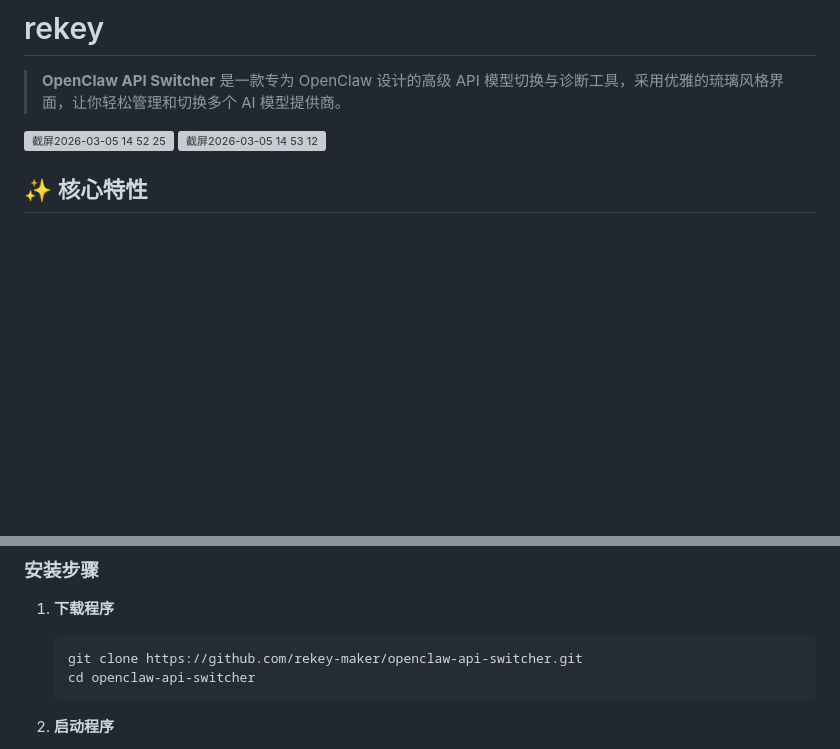
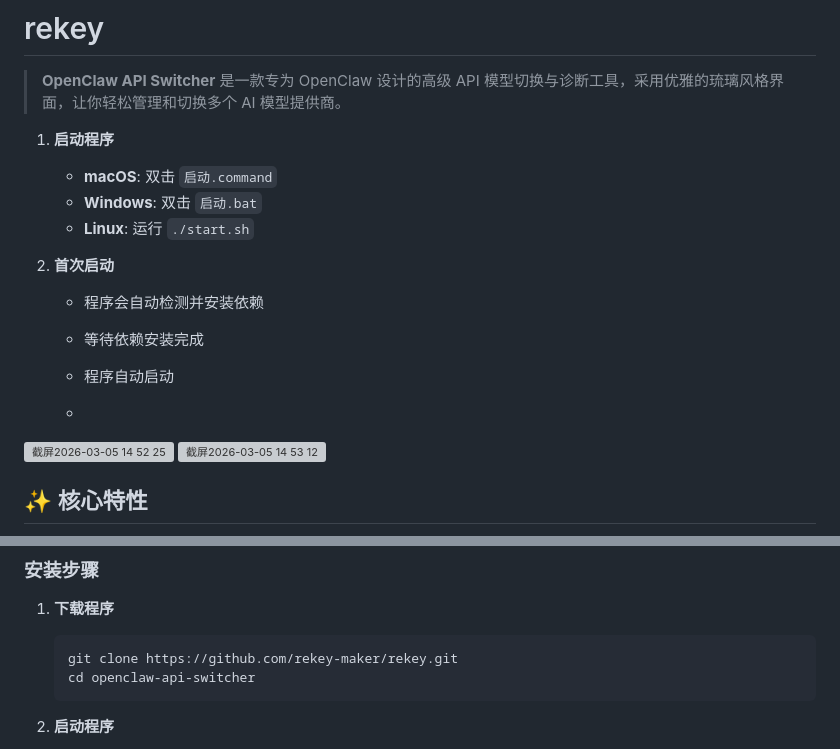
Before and after one commit to rekey-maker/rekey, a Markdown page: README.md, 2 parts joined by grey strips. Rendered like a GitHub page; blank space fills up the shorter version; grey boxes are pictures that could not be loaded.

````diff
--- a/README.md
+++ b/README.md
@@ -1,6 +1,17 @@
 # rekey
 > **OpenClaw API Switcher** 是一款专为 OpenClaw 设计的高级 API 模型切换与诊断工具，采用优雅的琉璃风格界面，让你轻松管理和切换多个 AI 模型提供商。
 
+1. **启动程序**
+   - **macOS**: 双击 `启动.command`
+   - **Windows**: 双击 `启动.bat`
+   - **Linux**: 运行 `./start.sh`
+
+2. **首次启动**
+   - 程序会自动检测并安装依赖
+   - 等待依赖安装完成
+   - 程序自动启动
+
+   -
 <img width="1203" height="799" alt="截屏2026-03-05 14 52 25" src="https://github.com/user-attachments/assets/b69f3c24-e036-4b53-a167-ff0590849786" />
 
 <img width="1198" height="794" alt="截屏2026-03-05 14 53 12" src="https://github.com/user-attachments/assets/c75b9b73-7434-47b0-b81d-cb3ebe58738b" />
@@ -67,7 +78,7 @@
 
 1. **下载程序**
    ```bash
-   git clone https://github.com/rekey-maker/openclaw-api-switcher.git
+   git clone https://github.com/rekey-maker/rekey.git
    cd openclaw-api-switcher
    ```
 
````
